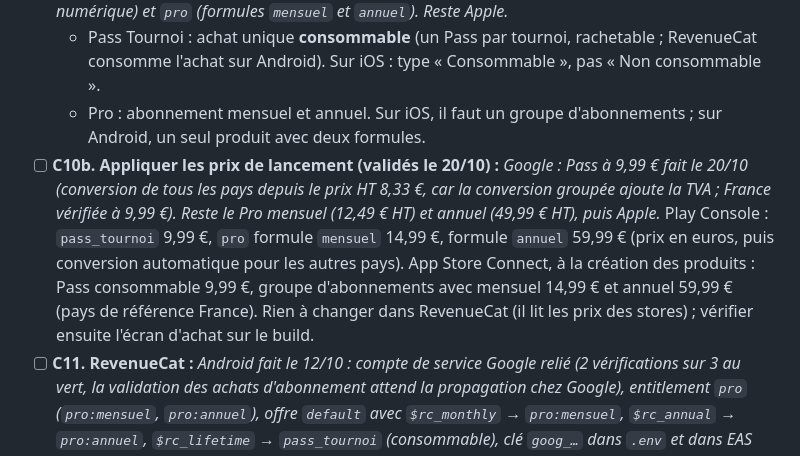
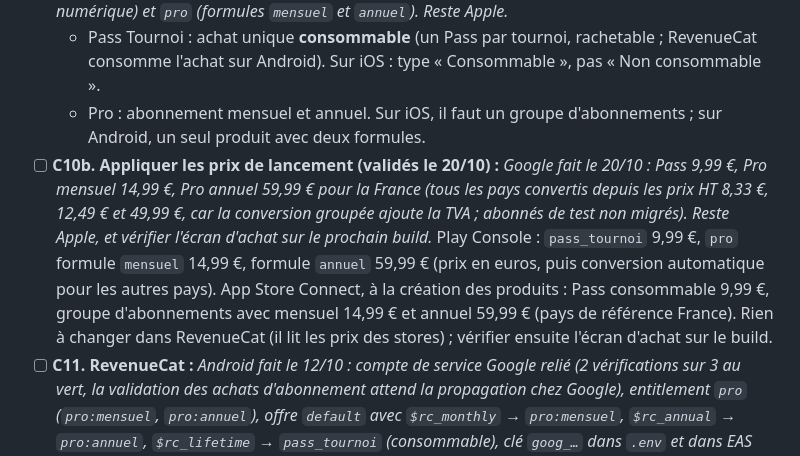
Before and after one commit to clementberthout-maker/olympiad, a Markdown page: SUIVI-PROJET.md, the part around the change. GitHub-like rendering.

Commit message:
Suivi : prix Google Play termines (C10b)
Co-Authored-By: Claude Opus 5.5 <noreply@anthropic.com>

```diff
--- a/SUIVI-PROJET.md
+++ b/SUIVI-PROJET.md
@@ -391,7 +391,7 @@ Légende : `[ ]` à faire · `[x]` fait
 - [ ] **C10. Produits à créer dans les deux stores :** *Google : profil de paiement (particulier) créé le 11/10 ; produits créés et actifs le 11/10 : `pass_tournoi` (option d'achat `achat`, rétrocompatible, contenu numérique) et `pro` (formules `mensuel` et `annuel`). Reste Apple.*
   - Pass Tournoi : achat unique **consommable** (un Pass par tournoi, rachetable ; RevenueCat consomme l'achat sur Android). Sur iOS : type « Consommable », pas « Non consommable ».
   - Pro : abonnement mensuel et annuel. Sur iOS, il faut un groupe d'abonnements ; sur Android, un seul produit avec deux formules.
-- [ ] **C10b. Appliquer les prix de lancement (validés le 20/10) :** *Google : Pass à 9,99 € fait le 20/10 (conversion de tous les pays depuis le prix HT 8,33 €, car la conversion groupée ajoute la TVA ; France vérifiée à 9,99 €). Reste le Pro mensuel (12,49 € HT) et annuel (49,99 € HT), puis Apple.* Play Console : `pass_tournoi` 9,99 €, `pro` formule `mensuel` 14,99 €, formule `annuel` 59,99 € (prix en euros, puis conversion automatique pour les autres pays). App Store Connect, à la création des produits : Pass consommable 9,99 €, groupe d'abonnements avec mensuel 14,99 € et annuel 59,99 € (pays de référence France). Rien à changer dans RevenueCat (il lit les prix des stores) ; vérifier ensuite l'écran d'achat sur le build.
+- [ ] **C10b. Appliquer les prix de lancement (validés le 20/10) :** *Google fait le 20/10 : Pass 9,99 €, Pro mensuel 14,99 €, Pro annuel 59,99 € pour la France (tous les pays convertis depuis les prix HT 8,33 €, 12,49 € et 49,99 €, car la conversion groupée ajoute la TVA ; abonnés de test non migrés). Reste Apple, et vérifier l'écran d'achat sur le prochain build.* Play Console : `pass_tournoi` 9,99 €, `pro` formule `mensuel` 14,99 €, formule `annuel` 59,99 € (prix en euros, puis conversion automatique pour les autres pays). App Store Connect, à la création des produits : Pass consommable 9,99 €, groupe d'abonnements avec mensuel 14,99 € et annuel 59,99 € (pays de référence France). Rien à changer dans RevenueCat (il lit les prix des stores) ; vérifier ensuite l'écran d'achat sur le build.
 - [ ] **C11. RevenueCat :** *Android fait le 12/10 : compte de service Google relié (2 vérifications sur 3 au vert, la validation des achats d'abonnement attend la propagation chez Google), entitlement `pro` (`pro:mensuel`, `pro:annuel`), offre `default` avec `$rc_monthly` → `pro:mensuel`, `$rc_annual` → `pro:annuel`, `$rc_lifetime` → `pass_tournoi` (consommable), clé `goog_…` dans `.env` et dans EAS (production, preview, development). Clé secrète `REVENUECAT_SECRET_KEY` (API v1) enregistrée dans Supabase le 12/10. Reste iOS.*
   - Relier les deux stores (clé API App Store Connect, compte de service Google).
   - Créer l'entitlement `pro` et une offre « current » avec trois packages : Lifetime, Monthly et Annual.
```
